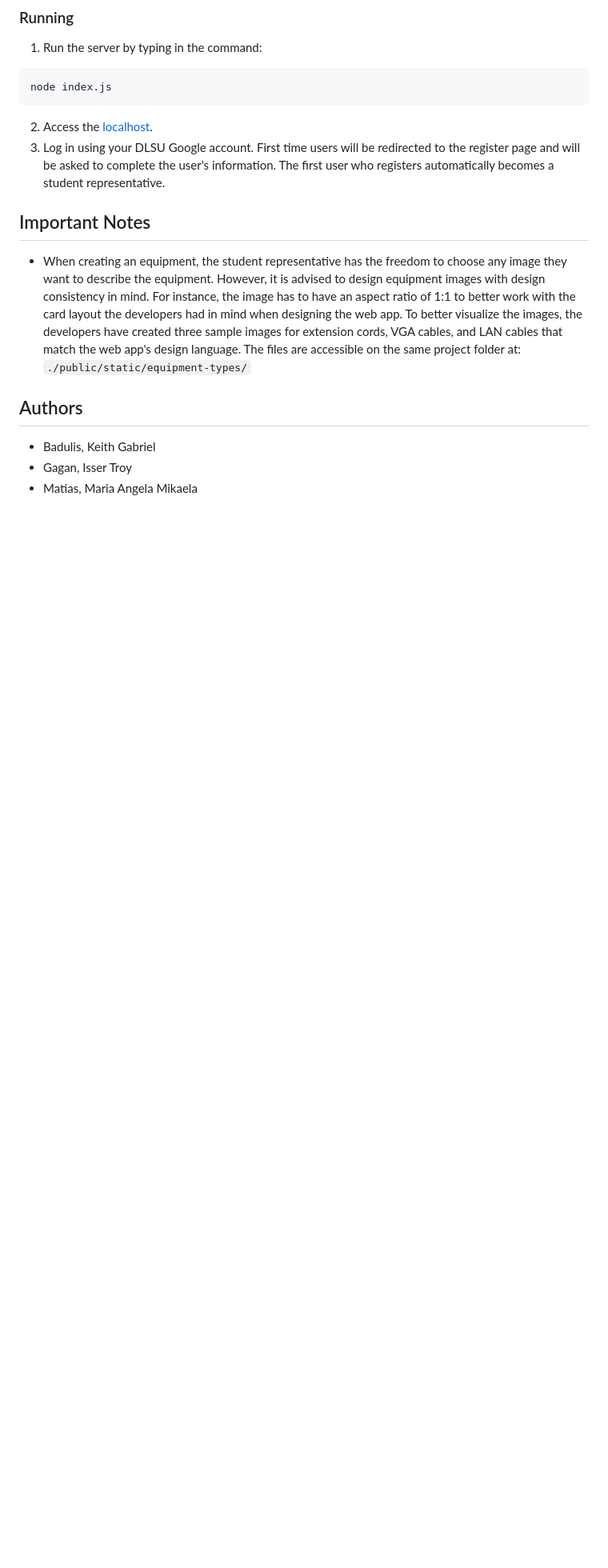
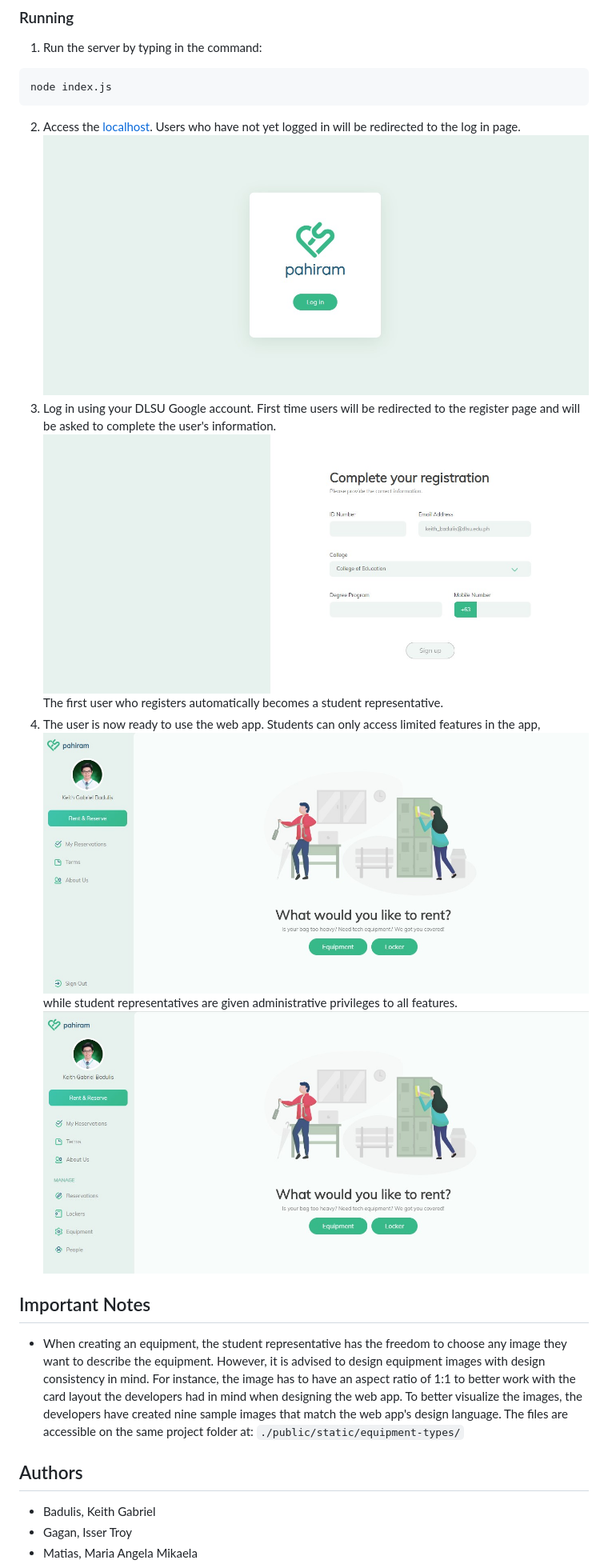
Before and after one commit to ccapdev1920T2/s12g7, a Markdown page: README.md, the part around one of its changes. Shown at 80% size. Rendered like a GitHub page; pictures changed too: readme_imgs/home-student.jpg (added), readme_imgs/home-studentrep.jpg (added), readme_imgs/login.jpg (added); blank space fills up the shorter version.

````diff
--- a/README.md
+++ b/README.md
@@ -44,11 +45,18 @@ npm install
 ```
 node index.js
 ```
-2. Access the [localhost](http://localhost:3000).
-3. Log in using your DLSU Google account. First time users will be redirected to the register page and will be asked to complete the user's information. The first user who registers automatically becomes a student representative.
+2. Access the [localhost](http://localhost:3000). Users who have not yet logged in will be redirected to the log in page.
+![Log in page](/readme_imgs/login.jpg)
+3. Log in using your DLSU Google account. First time users will be redirected to the register page and will be asked to complete the user's information.
+![Register page](/readme_imgs/register.jpg)
+The first user who registers automatically becomes a student representative.
+4. The user is now ready to use the web app. Students can only access limited features in the app,
+![Student](/readme_imgs/home-student.jpg)
+while student representatives are given administrative privileges to all features.
+![Student](/readme_imgs/home-studentrep.jpg)
 
 ## Important Notes
-* When creating an equipment, the student representative has the freedom to choose any image they want to describe the equipment. However, it is advised to design equipment images with design consistency in mind. For instance, the image has to have an aspect ratio of 1:1 to better work with the card layout the developers had in mind when designing the web app. To better visualize the images, the developers have created three sample images for extension cords, VGA cables, and LAN cables that match the web app's design language. The files are accessible on the same project folder at: ```./public/static/equipment-types/```
+* When creating an equipment, the student representative has the freedom to choose any image they want to describe the equipment. However, it is advised to design equipment images with design consistency in mind. For instance, the image has to have an aspect ratio of 1:1 to better work with the card layout the developers had in mind when designing the web app. To better visualize the images, the developers have created nine sample images that match the web app's design language. The files are accessible on the same project folder at: ```./public/static/equipment-types/```
 
 ## Authors
 - Badulis, Keith Gabriel
````
Also changed, not shown: other parts of README.md (+4 -3 lines), 6 other files.
